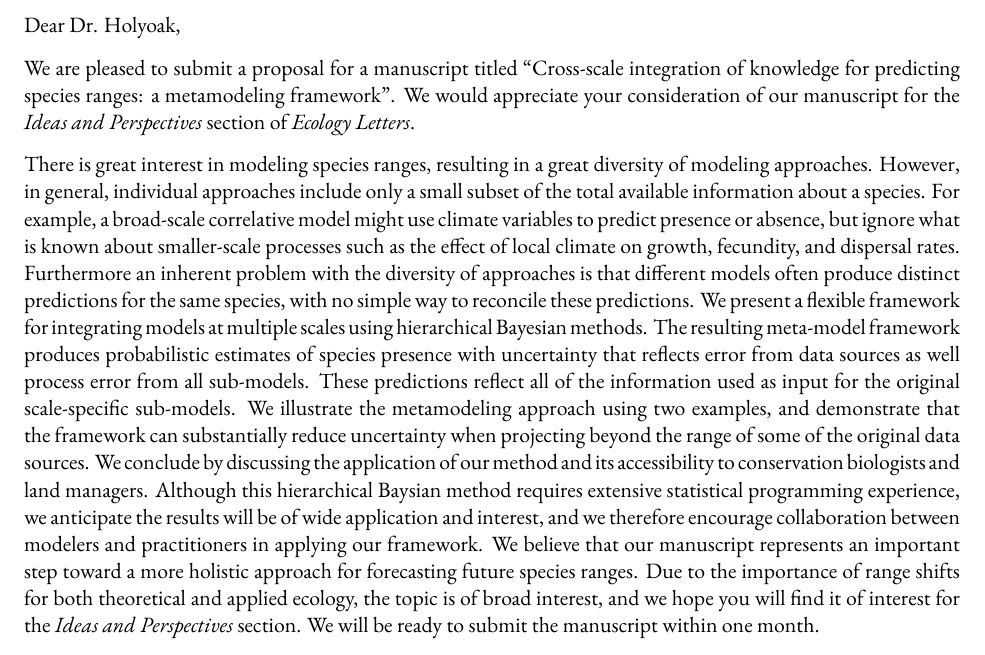
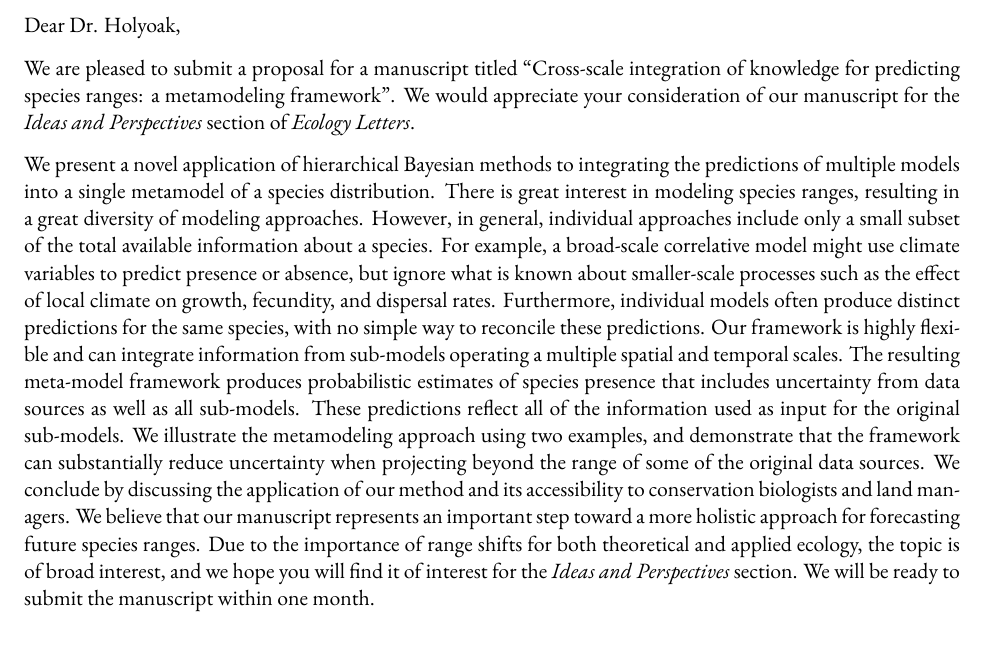
Before and after one commit to QUICC-FOR/Cross-Scale-Model-Integration-Manuscript, a LaTeX letter (tex/proposal_letter.tex): part of the page, cut so that both start at the same text. Compiled offline with XeLaTeX; a missing font is replaced by an installed copy or a similar font.

Commit message:
Edits to proposal letter

```diff
--- a/tex/proposal_letter.tex
+++ b/tex/proposal_letter.tex
@@ -52,16 +52,16 @@ We would appreciate your consideration of our manuscript for the \emph{Ideas and
 % Make this a bit nicer, maybe add some text from the intro including some refs if there is room
 % Mention qualifications
 % Mention all authors?
+We present a novel application of hierarchical Bayesian methods to integrating the predictions of multiple models into a single metamodel of a species distribution.
 There is great interest in modeling species ranges, resulting in a great diversity of modeling approaches.
 However, in general, individual approaches include only a small subset of the total available information about a species.
 For example, a broad-scale correlative model might use climate variables to predict presence or absence, but ignore what is known about smaller-scale processes such as the effect of local climate on growth, fecundity, and dispersal rates.
-Furthermore an inherent problem with the diversity of approaches is that different models often produce distinct predictions for the same species, with no simple way to reconcile these predictions.
-We present a flexible framework for integrating models at multiple scales using hierarchical Bayesian methods.
-The resulting meta-model framework produces probabilistic estimates of species presence with uncertainty that reflects error from data sources as well process error from all sub-models.
- These predictions reflect all of the information used as input for the original scale-specific sub-models.
+Furthermore, individual models often produce distinct predictions for the same species, with no simple way to reconcile these predictions.
+Our framework is highly flexible and can integrate information from sub-models operating a multiple spatial and temporal scales.
+The resulting meta-model framework produces probabilistic estimates of species presence that includes uncertainty from data sources as well as all sub-models.
+ These predictions reflect all of the information used as input for the original sub-models.
 We illustrate the metamodeling approach using two examples, and demonstrate that the framework can substantially reduce uncertainty when projecting beyond the range of some of the original data sources.
 We conclude by discussing the application of our method and its accessibility to conservation biologists and land managers.
-Although this hierarchical Baysian method requires extensive statistical programming experience, we anticipate the results will be of wide application and interest, and we therefore encourage collaboration between modelers and practitioners in applying our framework.
 We believe that our manuscript represents an important step toward a more holistic approach for forecasting future species ranges.
 Due to the importance of range shifts for both theoretical and applied ecology, the topic is of broad interest, and we hope you will find it of interest for the \emph{Ideas and Perspectives} section.
 We will be ready to submit the manuscript within one month.
```
